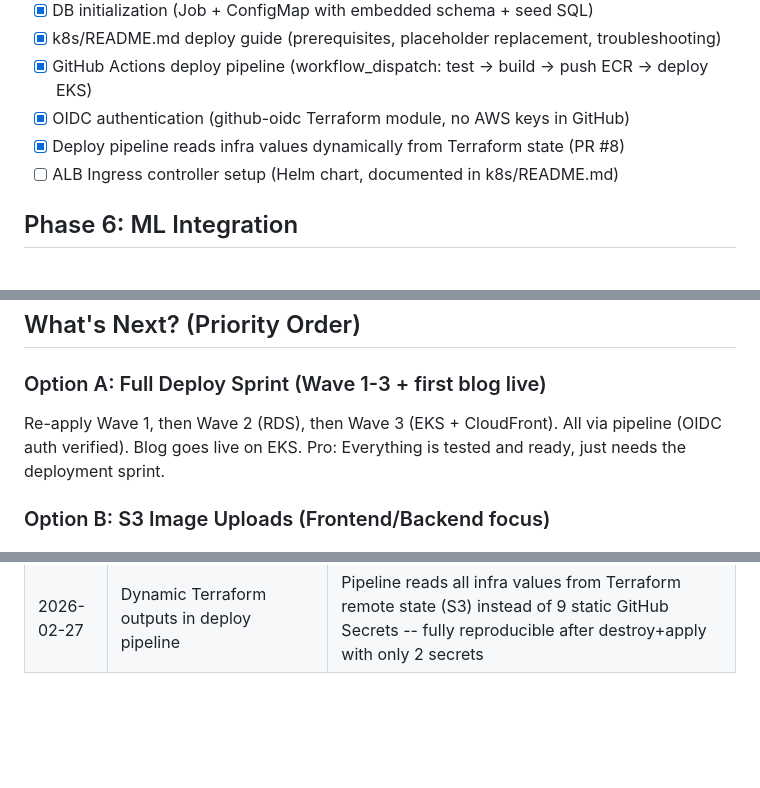
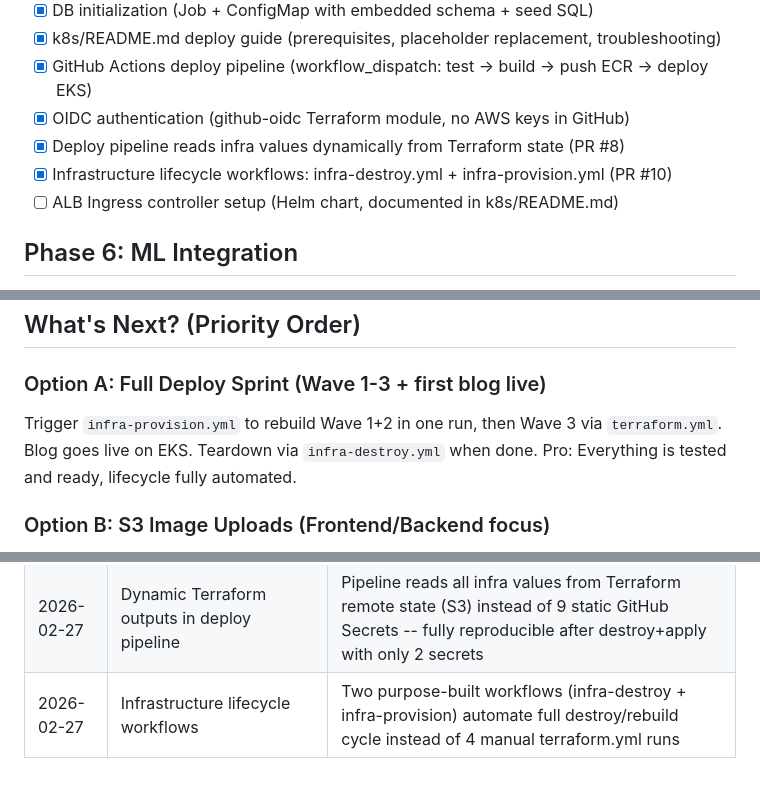
Before and after one commit to AndySchlegel/my-personal-tech-blog, a Markdown page: ACTION_PLAN.md, 3 parts joined by grey strips. Rendered like a GitHub page; blank space fills up the shorter version.

```diff
--- a/ACTION_PLAN.md
+++ b/ACTION_PLAN.md
@@ -108,6 +108,7 @@
 - [x] GitHub Actions deploy pipeline (workflow_dispatch: test -> build -> push ECR -> deploy EKS)
 - [x] OIDC authentication (github-oidc Terraform module, no AWS keys in GitHub)
 - [x] Deploy pipeline reads infra values dynamically from Terraform state (PR #8)
+- [x] Infrastructure lifecycle workflows: infra-destroy.yml + infra-provision.yml (PR #10)
 - [ ] ALB Ingress controller setup (Helm chart, documented in k8s/README.md)
 
 ## Phase 6: ML Integration
@@ -143,9 +144,9 @@ After sprint: `terraform destroy -target=module.eks`, NAT GW off, RDS stop -> ba
 ## What's Next? (Priority Order)
 
 ### Option A: Full Deploy Sprint (Wave 1-3 + first blog live)
-Re-apply Wave 1, then Wave 2 (RDS), then Wave 3 (EKS + CloudFront).
-All via pipeline (OIDC auth verified). Blog goes live on EKS.
-Pro: Everything is tested and ready, just needs the deployment sprint.
+Trigger `infra-provision.yml` to rebuild Wave 1+2 in one run, then Wave 3 via `terraform.yml`.
+Blog goes live on EKS. Teardown via `infra-destroy.yml` when done.
+Pro: Everything is tested and ready, lifecycle fully automated.
 
 ### Option B: S3 Image Uploads (Frontend/Backend focus)
 Add image upload support to the post editor. Requires S3 bucket to be
@@ -214,3 +215,4 @@ needed the first time (chicken-and-egg: OIDC role doesn't exist yet).
 | 2026-02-26 | OIDC provider is per-account, roles per-project | One provider serves blog + ecokart (different accounts though) |
 | 2026-02-26 | IAM permissions: add all reads at once | Avoid iteration: add all S3 Get* permissions together, not one at a time |
 | 2026-02-27 | Dynamic Terraform outputs in deploy pipeline | Pipeline reads all infra values from Terraform remote state (S3) instead of 9 static GitHub Secrets -- fully reproducible after destroy+apply with only 2 secrets |
+| 2026-02-27 | Infrastructure lifecycle workflows | Two purpose-built workflows (infra-destroy + infra-provision) automate full destroy/rebuild cycle instead of 4 manual terraform.yml runs |
```
Also changed, not shown: README.md (+31 -1 lines).
